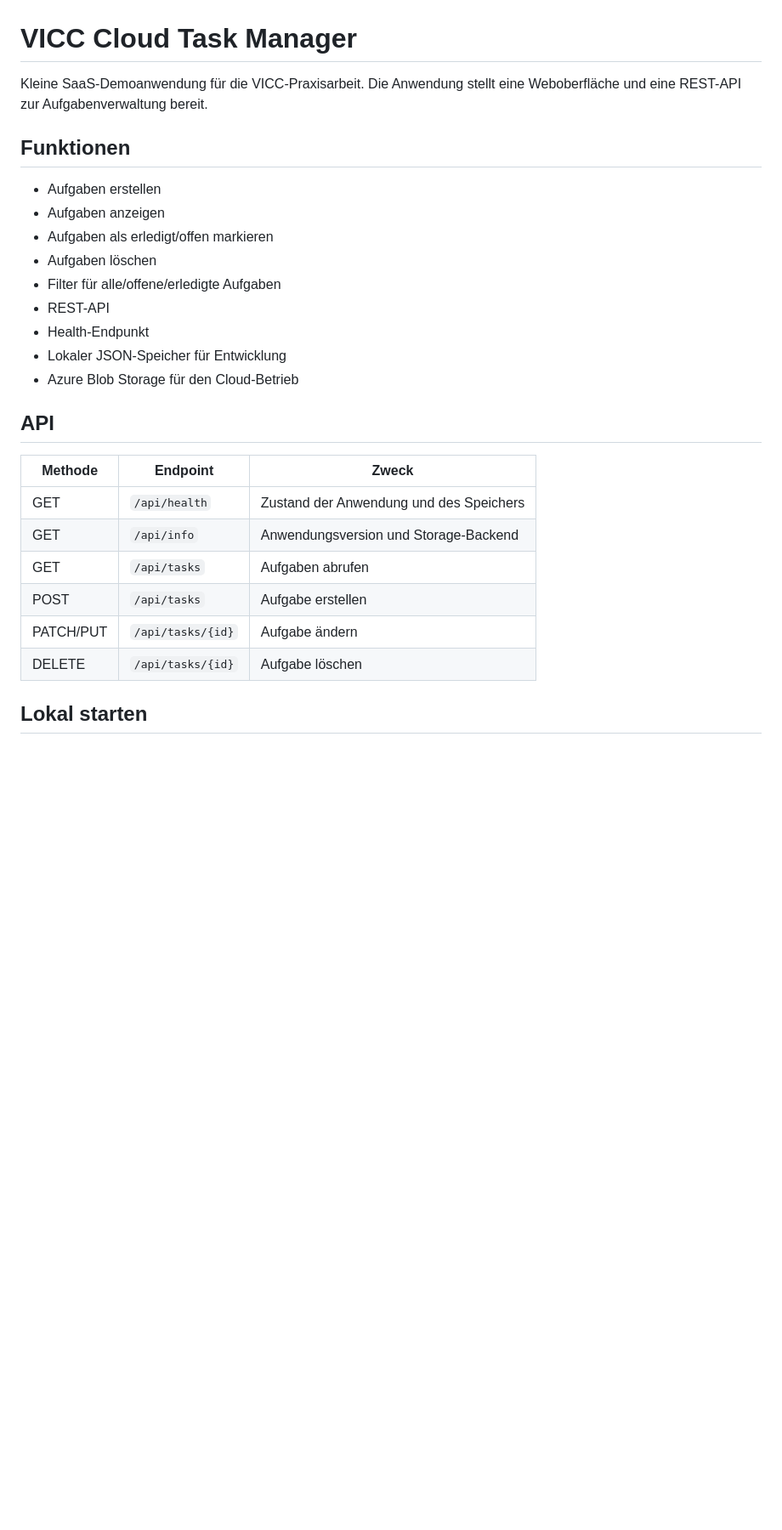
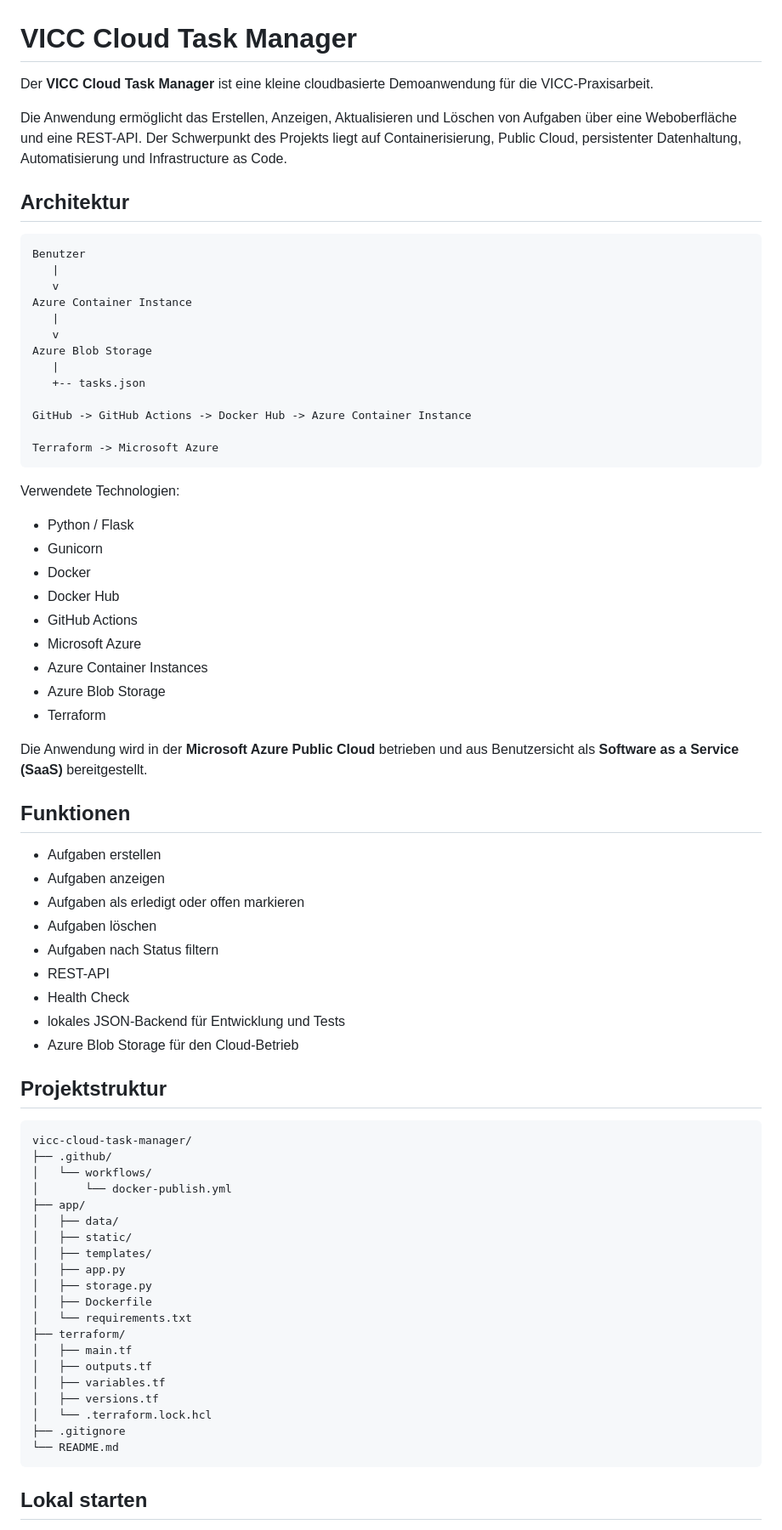
Before and after one commit to Demynox/vicc-cloud-task-manager, a Markdown page: README.md, the part around one of its changes. Shown at 85% size. GitHub-like rendering; blank space fills up the shorter version.

Commit message:
Update project README

````diff
--- a/README.md
+++ b/README.md
@@ -1,28 +1,76 @@
 # VICC Cloud Task Manager
 
-Kleine SaaS-Demoanwendung für die VICC-Praxisarbeit. Die Anwendung stellt eine Weboberfläche und eine REST-API zur Aufgabenverwaltung bereit.
+Der **VICC Cloud Task Manager** ist eine kleine cloudbasierte Demoanwendung für die VICC-Praxisarbeit.
+
+Die Anwendung ermöglicht das Erstellen, Anzeigen, Aktualisieren und Löschen von Aufgaben über eine Weboberfläche und eine REST-API. Der Schwerpunkt des Projekts liegt auf Containerisierung, Public Cloud, persistenter Datenhaltung, Automatisierung und Infrastructure as Code.
+
+## Architektur
+
+```text
+Benutzer
+   |
+   v
+Azure Container Instance
+   |
+   v
+Azure Blob Storage
+   |
+   +-- tasks.json
+
+GitHub -> GitHub Actions -> Docker Hub -> Azure Container Instance
+
+Terraform -> Microsoft Azure
+```
+
+Verwendete Technologien:
+
+- Python / Flask
+- Gunicorn
+- Docker
+- Docker Hub
+- GitHub Actions
+- Microsoft Azure
+- Azure Container Instances
+- Azure Blob Storage
+- Terraform
+
+Die Anwendung wird in der **Microsoft Azure Public Cloud** betrieben und aus Benutzersicht als **Software as a Service (SaaS)** bereitgestellt.
 
 ## Funktionen
 
 - Aufgaben erstellen
 - Aufgaben anzeigen
-- Aufgaben als erledigt/offen markieren
+- Aufgaben als erledigt oder offen markieren
 - Aufgaben löschen
-- Filter für alle/offene/erledigte Aufgaben
+- Aufgaben nach Status filtern
 - REST-API
-- Health-Endpunkt
-- Lokaler JSON-Speicher für Entwicklung
+- Health Check
+- lokales JSON-Backend für Entwicklung und Tests
 - Azure Blob Storage für den Cloud-Betrieb
 
-## API
+## Projektstruktur
 
-| Methode | Endpoint | Zweck |
-|---|---|---|
-| GET | `/api/health` | Zustand der Anwendung und des Speichers |
-| GET | `/api/info` | Anwendungsversion und Storage-Backend |
-| GET | `/api/tasks` | Aufgaben abrufen |
-| POST | `/api/tasks` | Aufgabe erstellen |
-| PATCH/PUT | `/api/tasks/{id}` | Aufgabe ändern |
-| DELETE | `/api/tasks/{id}` | Aufgabe löschen |
+```text
+vicc-cloud-task-manager/
+├── .github/
+│   └── workflows/
+│       └── docker-publish.yml
+├── app/
+│   ├── data/
+│   ├── static/
+│   ├── templates/
+│   ├── app.py
+│   ├── storage.py
+│   ├── Dockerfile
+│   └── requirements.txt
+├── terraform/
+│   ├── main.tf
+│   ├── outputs.tf
+│   ├── variables.tf
+│   ├── versions.tf
+│   └── .terraform.lock.hcl
+├── .gitignore
+└── README.md
+```
 
 ## Lokal starten
````
Also changed, not shown: other parts of README.md (+103 -27 lines).
